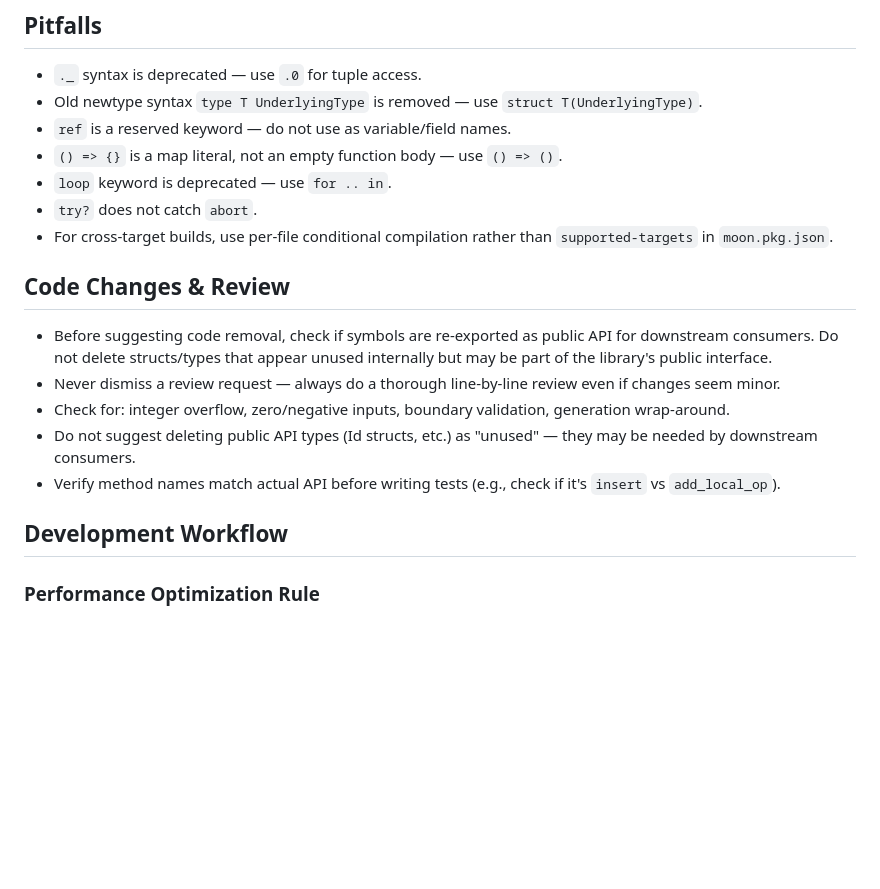
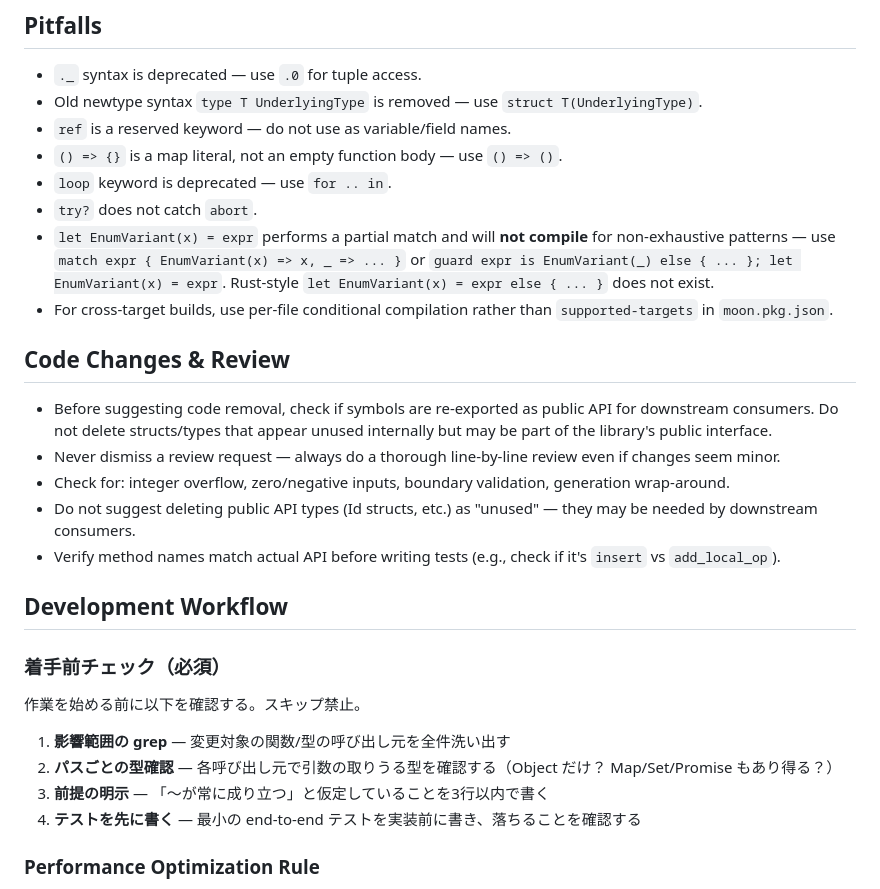
Before and after one commit to dowdiness/js_engine, a Markdown page: AGENTS.md, the part around the change. Rendered like a GitHub page; blank space fills up the shorter version.

Commit message:
docs: add MoonBit let EnumVariant pattern match pitfall to AGENTS.md

```diff
--- a/AGENTS.md
+++ b/AGENTS.md
@@ -295,6 +295,10 @@ grep -rn '() => {}' <pkg>/*.mbt                      # Empty callback anti-patte
 - `() => {}` is a map literal, not an empty function body — use `() => ()`.
 - `loop` keyword is deprecated — use `for .. in`.
 - `try?` does not catch `abort`.
+- `let EnumVariant(x) = expr` performs a partial match and will **not compile** for
+  non-exhaustive patterns — use `match expr { EnumVariant(x) => x, _ => ... }`
+  or `guard expr is EnumVariant(_) else { ... }; let EnumVariant(x) = expr`.
+  Rust-style `let EnumVariant(x) = expr else { ... }` does not exist.
 - For cross-target builds, use per-file conditional compilation rather than `supported-targets` in `moon.pkg.json`.
 
 ## Code Changes & Review
@@ -306,6 +310,16 @@ grep -rn '() => {}' <pkg>/*.mbt                      # Empty callback anti-patte
 - Verify method names match actual API before writing tests (e.g., check if it's `insert` vs `add_local_op`).
 
 ## Development Workflow
+
+### 着手前チェック（必須）
+
+作業を始める前に以下を確認する。スキップ禁止。
+
+1. **影響範囲の grep** — 変更対象の関数/型の呼び出し元を全件洗い出す
+2. **パスごとの型確認** — 各呼び出し元で引数の取りうる型を確認する（Object だけ？
+   Map/Set/Promise もあり得る？）
+3. **前提の明示** — 「〜が常に成り立つ」と仮定していることを3行以内で書く
+4. **テストを先に書く** — 最小の end-to-end テストを実装前に書き、落ちることを確認する
 
 ### Performance Optimization Rule
 
```
